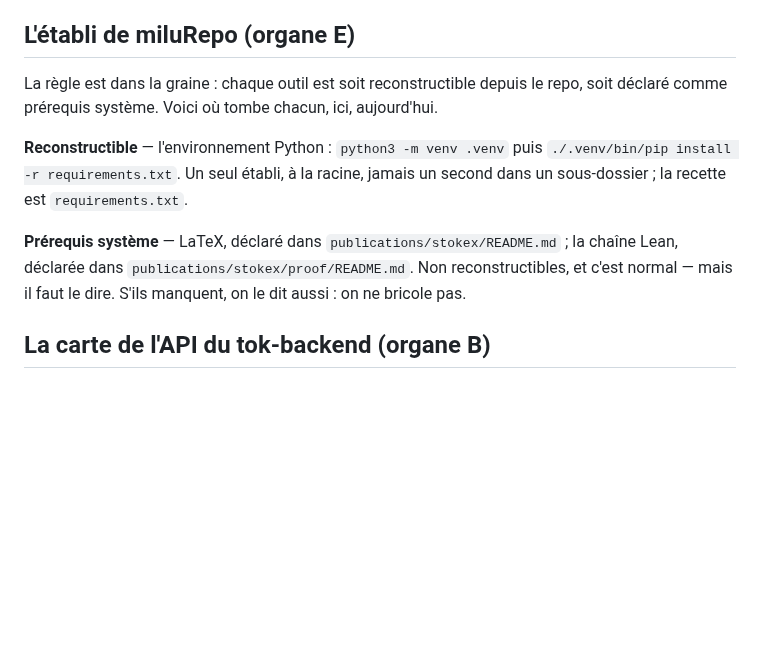
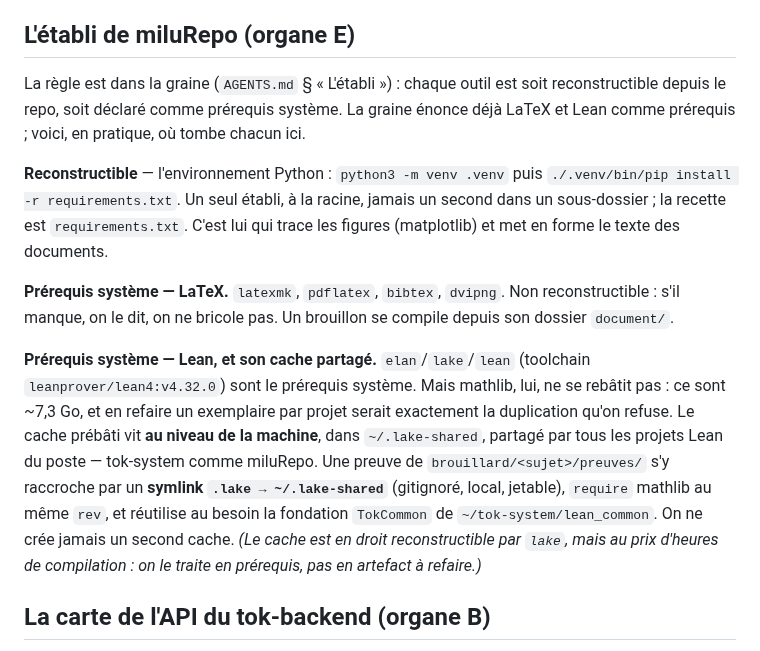
Before and after one commit to MaximeTousignant/miluRepo, a Markdown page: docs/Cablage.md, the part around the change. Rendered like a GitHub page; blank space fills up the shorter version.

Commit message:
Cablage : §établi à jour — LaTeX/Lean et le cache machine
Le pointeur vers publications/ (parti dans tok-system, et le dossier Lean
s'appelle lean_proofs/, pas proof/) est remplacé par un renvoi à la graine
(AGENTS.md § « L'établi »), qui déclare déjà LaTeX et Lean.

Ajout du concept du cache Lean : mathlib prébâti (~7,3 Go) vit au niveau
machine dans ~/.lake-shared, partagé par tok-system et miluRepo ; une preuve
de brouillard/ s'y raccroche par symlink, jamais un second cache.

-Milu

```diff
--- a/docs/Cablage.md
+++ b/docs/Cablage.md
@@ -16,11 +16,13 @@ Ce document-ci ne les répète pas. Il les **met en œuvre** : l'établi de milu
 
 ## L'établi de miluRepo (organe E)
 
-La règle est dans la graine : chaque outil est soit reconstructible depuis le repo, soit déclaré comme prérequis système. Voici où tombe chacun, ici, aujourd'hui.
+La règle est dans la graine (`AGENTS.md` § « L'établi ») : chaque outil est soit reconstructible depuis le repo, soit déclaré comme prérequis système. La graine énonce déjà LaTeX et Lean comme prérequis ; voici, en pratique, où tombe chacun ici.
 
-**Reconstructible** — l'environnement Python : `python3 -m venv .venv` puis `./.venv/bin/pip install -r requirements.txt`. Un seul établi, à la racine, jamais un second dans un sous-dossier ; la recette est `requirements.txt`.
+**Reconstructible** — l'environnement Python : `python3 -m venv .venv` puis `./.venv/bin/pip install -r requirements.txt`. Un seul établi, à la racine, jamais un second dans un sous-dossier ; la recette est `requirements.txt`. C'est lui qui trace les figures (matplotlib) et met en forme le texte des documents.
 
-**Prérequis système** — LaTeX, déclaré dans `publications/stokex/README.md` ; la chaîne Lean, déclarée dans `publications/stokex/proof/README.md`. Non reconstructibles, et c'est normal — mais il faut le dire. S'ils manquent, on le dit aussi : on ne bricole pas.
+**Prérequis système — LaTeX.** `latexmk`, `pdflatex`, `bibtex`, `dvipng`. Non reconstructible : s'il manque, on le dit, on ne bricole pas. Un brouillon se compile depuis son dossier `document/`.
+
+**Prérequis système — Lean, et son cache partagé.** `elan`/`lake`/`lean` (toolchain `leanprover/lean4:v4.32.0`) sont le prérequis système. Mais mathlib, lui, ne se rebâtit pas : ce sont ~7,3 Go, et en refaire un exemplaire par projet serait exactement la duplication qu'on refuse. Le cache prébâti vit **au niveau de la machine**, dans `~/.lake-shared`, partagé par tous les projets Lean du poste — tok-system comme miluRepo. Une preuve de `brouillard/<sujet>/preuves/` s'y raccroche par un **symlink `.lake → ~/.lake-shared`** (gitignoré, local, jetable), `require` mathlib au même `rev`, et réutilise au besoin la fondation `TokCommon` de `~/tok-system/lean_common`. On ne crée jamais un second cache. *(Le cache est en droit reconstructible par `lake`, mais au prix d'heures de compilation : on le traite en prérequis, pas en artefact à refaire.)*
 
 ## La carte de l'API du tok-backend (organe B)
 
```
